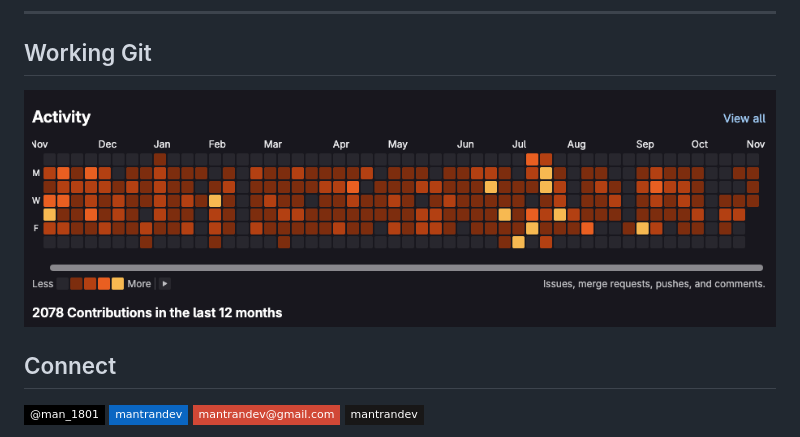
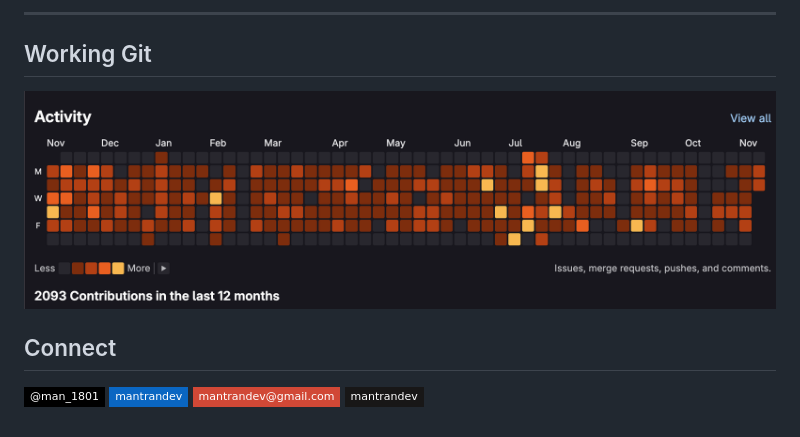
Before and after one commit to mantrandev/mantrandev, a Markdown page: README.md, the part around the change. Drawn GitHub-style; pictures changed too: assets/gitlab-activity-2026-11.png (added), assets/gitlab-activity.png (deleted); badges without logos.

Commit message:
docs(readme): update gitlab activity graph

```diff
--- a/README.md
+++ b/README.md
@@ -25,7 +25,7 @@
 ---
 
 ## Working Git
-<img width="927" height="292" alt="GitLab activity" src="assets/gitlab-activity.png" />
+<img width="951" height="276" alt="GitLab activity" src="assets/gitlab-activity-2026-11.png" />
 
 ## Connect
 
```
